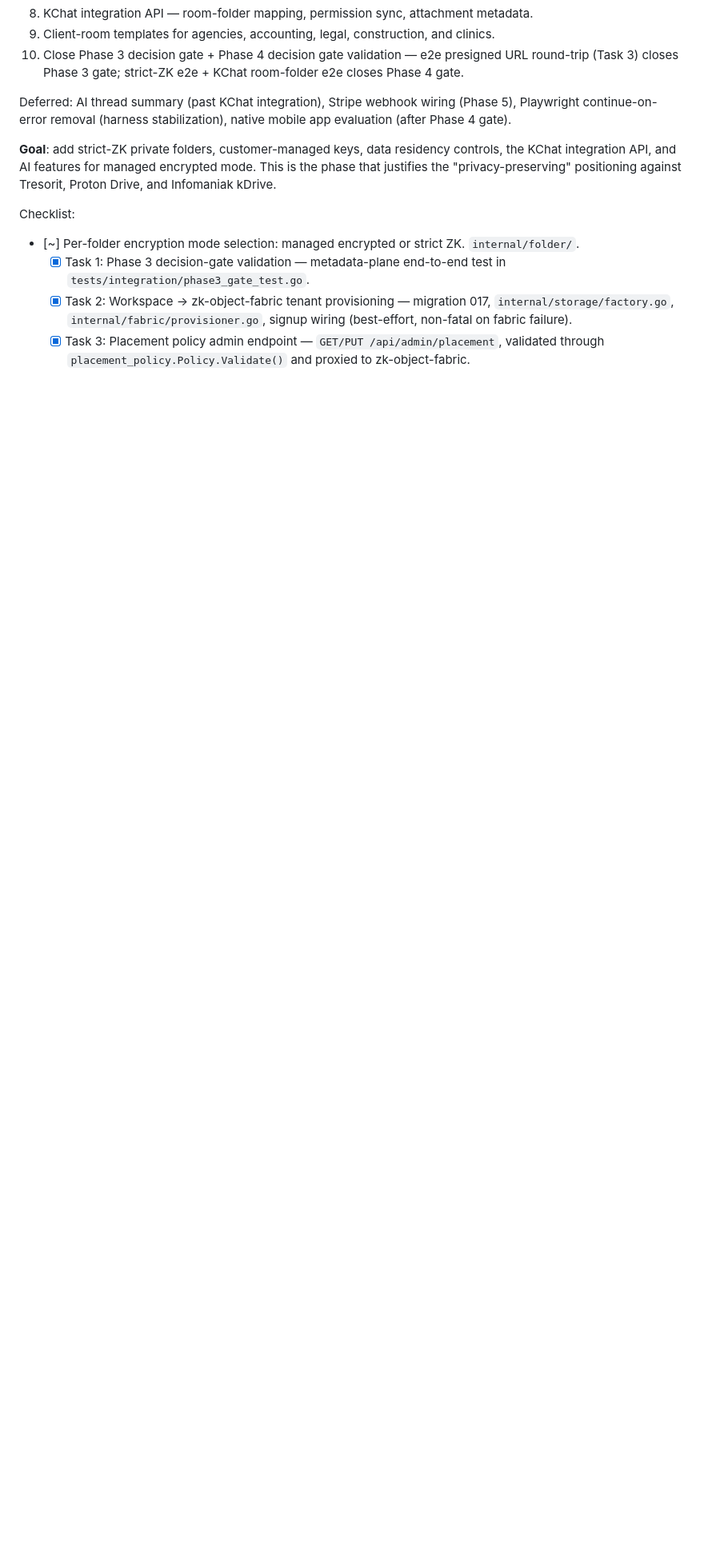
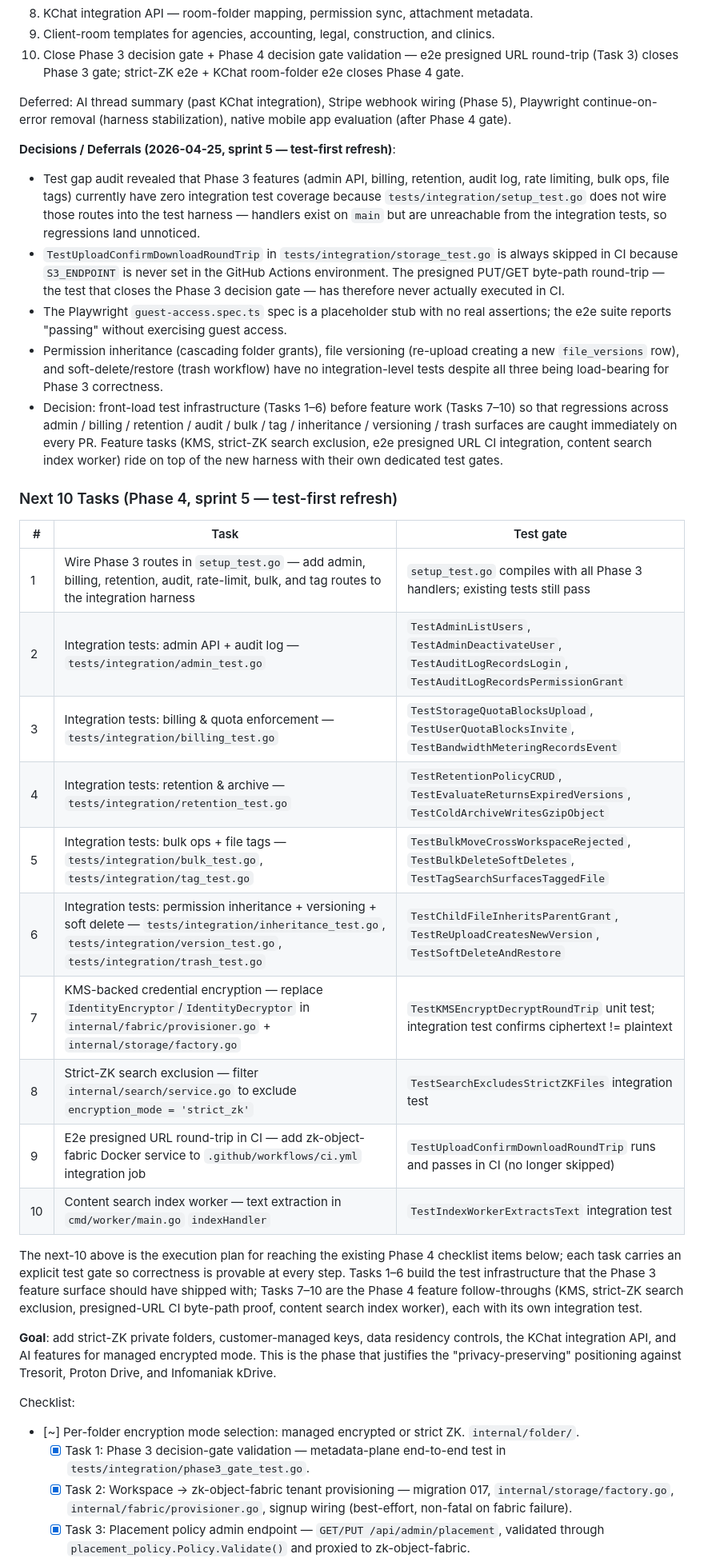
Before and after one commit to kennguy3n/zk-drive, a Markdown page: docs/PROGRESS.md, the part around one of its changes. Shown at 80% size. Rendered like a GitHub page; blank space fills up the shorter version.

Commit message:
docs(progress): Phase 4 sprint 5 — revised next-10 with comprehensive test gates

```diff
--- a/docs/PROGRESS.md
+++ b/docs/PROGRESS.md
@@ -665,6 +665,57 @@ Deferred: AI thread summary (past KChat integration), Stripe webhook
 wiring (Phase 5), Playwright continue-on-error removal (harness
 stabilization), native mobile app evaluation (after Phase 4 gate).
 
+**Decisions / Deferrals (2026-04-25, sprint 5 — test-first refresh)**:
+
+- Test gap audit revealed that Phase 3 features (admin API, billing,
+  retention, audit log, rate limiting, bulk ops, file tags) currently
+  have zero integration test coverage because
+  `tests/integration/setup_test.go` does not wire those routes into
+  the test harness — handlers exist on `main` but are unreachable
+  from the integration tests, so regressions land unnoticed.
+- `TestUploadConfirmDownloadRoundTrip` in
+  `tests/integration/storage_test.go` is always skipped in CI because
+  `S3_ENDPOINT` is never set in the GitHub Actions environment. The
+  presigned PUT/GET byte-path round-trip — the test that closes the
+  Phase 3 decision gate — has therefore never actually executed in CI.
+- The Playwright `guest-access.spec.ts` spec is a placeholder stub
+  with no real assertions; the e2e suite reports "passing" without
+  exercising guest access.
+- Permission inheritance (cascading folder grants), file versioning
+  (re-upload creating a new `file_versions` row), and
+  soft-delete/restore (trash workflow) have no integration-level
+  tests despite all three being load-bearing for Phase 3 correctness.
+- Decision: front-load test infrastructure (Tasks 1–6) before feature
+  work (Tasks 7–10) so that regressions across admin / billing /
+  retention / audit / bulk / tag / inheritance / versioning / trash
+  surfaces are caught immediately on every PR. Feature tasks (KMS,
+  strict-ZK search exclusion, e2e presigned URL CI integration,
+  content search index worker) ride on top of the new harness with
+  their own dedicated test gates.
+
+### Next 10 Tasks (Phase 4, sprint 5 — test-first refresh)
+
+| # | Task | Test gate |
+|---|------|-----------|
+| 1 | Wire Phase 3 routes in `setup_test.go` — add admin, billing, retention, audit, rate-limit, bulk, and tag routes to the integration harness | `setup_test.go` compiles with all Phase 3 handlers; existing tests still pass |
+| 2 | Integration tests: admin API + audit log — `tests/integration/admin_test.go` | `TestAdminListUsers`, `TestAdminDeactivateUser`, `TestAuditLogRecordsLogin`, `TestAuditLogRecordsPermissionGrant` |
+| 3 | Integration tests: billing & quota enforcement — `tests/integration/billing_test.go` | `TestStorageQuotaBlocksUpload`, `TestUserQuotaBlocksInvite`, `TestBandwidthMeteringRecordsEvent` |
+| 4 | Integration tests: retention & archive — `tests/integration/retention_test.go` | `TestRetentionPolicyCRUD`, `TestEvaluateReturnsExpiredVersions`, `TestColdArchiveWritesGzipObject` |
+| 5 | Integration tests: bulk ops + file tags — `tests/integration/bulk_test.go`, `tests/integration/tag_test.go` | `TestBulkMoveCrossWorkspaceRejected`, `TestBulkDeleteSoftDeletes`, `TestTagSearchSurfacesTaggedFile` |
+| 6 | Integration tests: permission inheritance + versioning + soft delete — `tests/integration/inheritance_test.go`, `tests/integration/version_test.go`, `tests/integration/trash_test.go` | `TestChildFileInheritsParentGrant`, `TestReUploadCreatesNewVersion`, `TestSoftDeleteAndRestore` |
+| 7 | KMS-backed credential encryption — replace `IdentityEncryptor`/`IdentityDecryptor` in `internal/fabric/provisioner.go` + `internal/storage/factory.go` | `TestKMSEncryptDecryptRoundTrip` unit test; integration test confirms ciphertext != plaintext |
+| 8 | Strict-ZK search exclusion — filter `internal/search/service.go` to exclude `encryption_mode = 'strict_zk'` | `TestSearchExcludesStrictZKFiles` integration test |
+| 9 | E2e presigned URL round-trip in CI — add zk-object-fabric Docker service to `.github/workflows/ci.yml` integration job | `TestUploadConfirmDownloadRoundTrip` runs and passes in CI (no longer skipped) |
+| 10 | Content search index worker — text extraction in `cmd/worker/main.go` `indexHandler` | `TestIndexWorkerExtractsText` integration test |
+
+The next-10 above is the execution plan for reaching the existing
+Phase 4 checklist items below; each task carries an explicit test
+gate so correctness is provable at every step. Tasks 1–6 build the
+test infrastructure that the Phase 3 feature surface should have
+shipped with; Tasks 7–10 are the Phase 4 feature follow-throughs
+(KMS, strict-ZK search exclusion, presigned-URL CI byte-path proof,
+content search index worker), each with its own integration test.
+
 **Goal**: add strict-ZK private folders, customer-managed keys, data
 residency controls, the KChat integration API, and AI features for
 managed encrypted mode. This is the phase that justifies the
```
Also changed, not shown: other parts of docs/PROGRESS.md (+1 -1 lines).
